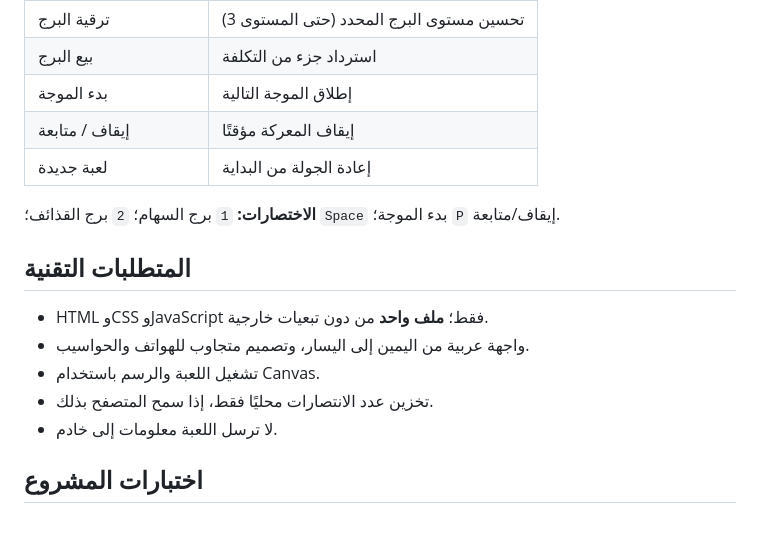
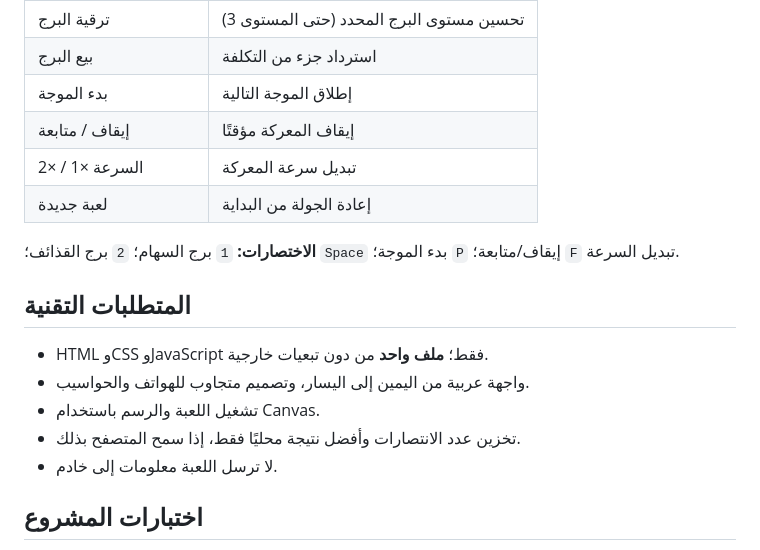
Before and after one commit to scientifica007/My_Game_001, a Markdown page: README.md, the part around the change. Rendered like a GitHub page; blank space fills up the shorter version.

Commit message:
docs: describe faster mode and local high scores

```diff
--- a/README.md
+++ b/README.md
@@ -21,16 +21,17 @@
 | بيع البرج | استرداد جزء من التكلفة |
 | بدء الموجة | إطلاق الموجة التالية |
 | إيقاف / متابعة | إيقاف المعركة مؤقتًا |
+| السرعة ×1 / ×2 | تبديل سرعة المعركة |
 | لعبة جديدة | إعادة الجولة من البداية |
 
-**الاختصارات:** `1` برج السهام؛ `2` برج القذائف؛ `Space` بدء الموجة؛ `P` إيقاف/متابعة.
+**الاختصارات:** `1` برج السهام؛ `2` برج القذائف؛ `Space` بدء الموجة؛ `P` إيقاف/متابعة؛ `F` تبديل السرعة.
 
 ## المتطلبات التقنية
 
 - HTML وCSS وJavaScript فقط؛ **ملف واحد** من دون تبعيات خارجية.
 - واجهة عربية من اليمين إلى اليسار، وتصميم متجاوب للهواتف والحواسيب.
 - تشغيل اللعبة والرسم باستخدام Canvas.
-- تخزين عدد الانتصارات محليًا فقط، إذا سمح المتصفح بذلك.
+- تخزين عدد الانتصارات وأفضل نتيجة محليًا فقط، إذا سمح المتصفح بذلك.
 - لا ترسل اللعبة معلومات إلى خادم.
 
 ## اختبارات المشروع
```
